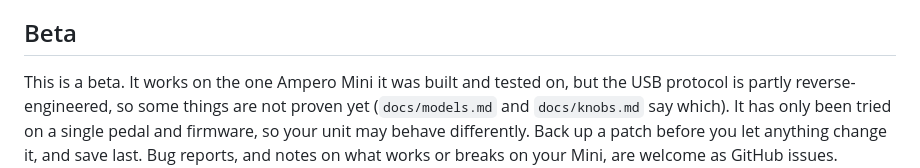
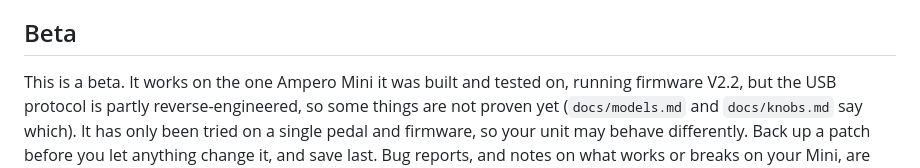
Before and after one commit to dhrandy/ampero-bridge, a Markdown page: README.md, the part around the change. GitHub-like rendering.

Commit message:
Docs: say the Mini was tested on firmware V2.2

```diff
--- a/README.md
+++ b/README.md
@@ -51,10 +51,11 @@ with the compose file, is under [Run it](#run-it).
 
 ## Beta
 
-This is a beta. It works on the one Ampero Mini it was built and tested on, but
-the USB protocol is partly reverse-engineered, so some things are not proven yet
-(`docs/models.md` and `docs/knobs.md` say which). It has only been tried on a
-single pedal and firmware, so your unit may behave differently. Back up a patch
+This is a beta. It works on the one Ampero Mini it was built and tested on,
+running firmware V2.2, but the USB protocol is partly reverse-engineered, so some
+things are not proven yet (`docs/models.md` and `docs/knobs.md` say which). It has
+only been tried on a single pedal and firmware, so your unit may behave
+differently. Back up a patch
 before you let anything change it, and save last. Bug reports, and notes on what
 works or breaks on your Mini, are welcome as GitHub issues.
 
```
